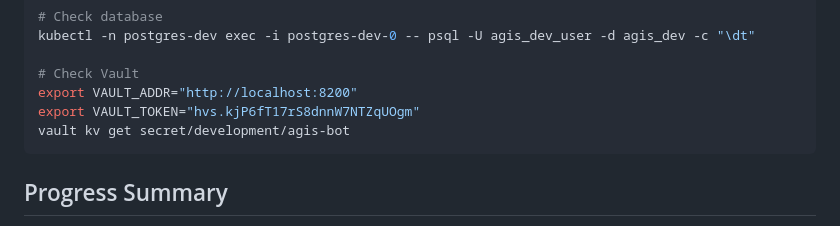
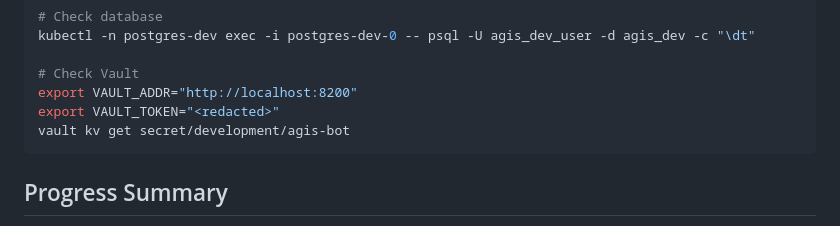
Before and after one commit to wethegamers/agis, a Markdown page: archive/deployment-milestones/WEEK2_CHECKPOINT.md, the part around the change. GitHub-like rendering.

````diff
--- a/archive/deployment-milestones/WEEK2_CHECKPOINT.md
+++ b/archive/deployment-milestones/WEEK2_CHECKPOINT.md
@@ -109,7 +109,7 @@ kubectl -n postgres-dev exec -i postgres-dev-0 -- psql -U agis_dev_user -d agis_
 
 # Check Vault
 export VAULT_ADDR="http://localhost:8200"
-export VAULT_TOKEN="hvs.kjP6fT17rS8dnnW7NTZqUOgm"
+export VAULT_TOKEN="<redacted>"
 vault kv get secret/development/agis-bot
 ```
 
````
Also changed, not shown: archive/deployment-milestones/WEEK1_STEP4_SENTRY_SETUP.md (+1 -1 lines), archive/deployment-milestones/WEEK2_STEP8_WEBHOOK_VERIFICATION.md (+1 -1 lines).
